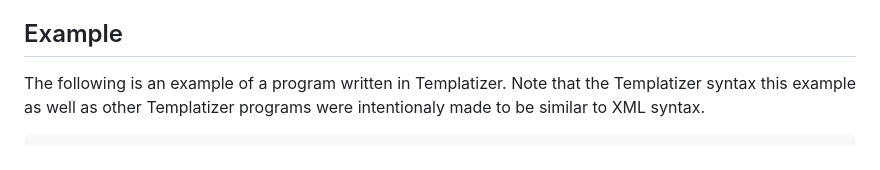
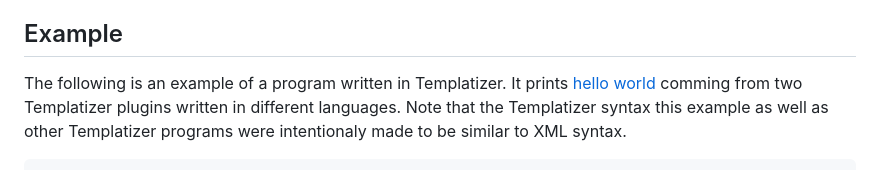
Before and after one commit to ativarsoft/betula, a Markdown page: README.md, the part around the change. GitHub-like rendering.

Commit message:
Exmplained what the example does

```diff
--- a/README.md
+++ b/README.md
@@ -88,6 +88,8 @@ app plugin.
 ## Example
 
 The following is an example of a program written in Templatizer.
+It prints [hello world](https://en.wikipedia.org/wiki/%22Hello,_World!%22_program)
+comming from two Templatizer plugins written in different languages.
 Note that the Templatizer syntax this example as well as other
 Templatizer programs were intentionaly made to be similar to
 XML syntax.
```
